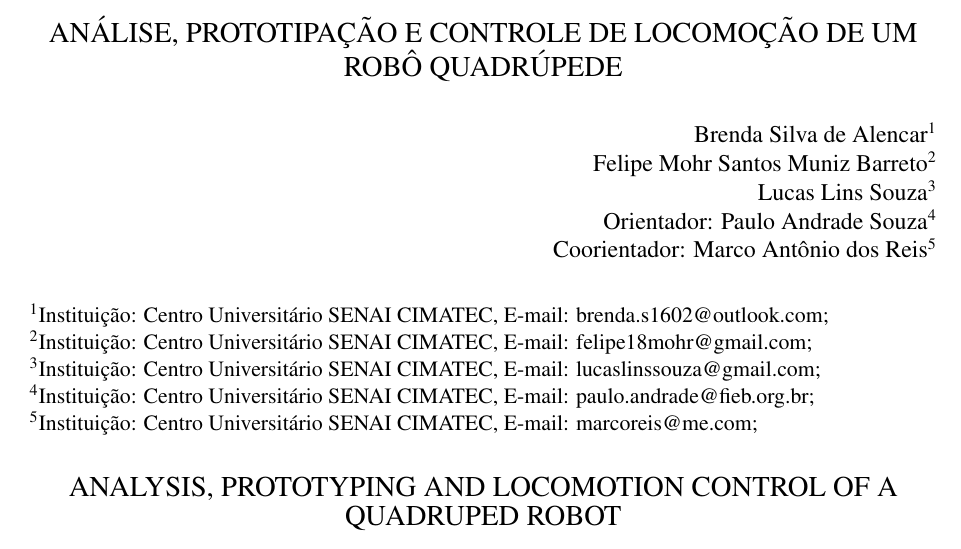
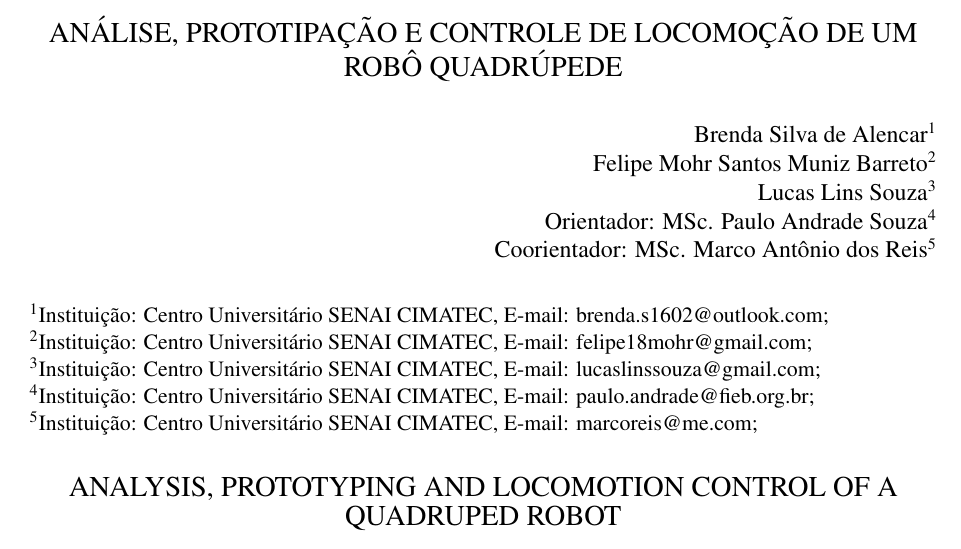
Before and after one commit to Brazilian-Institute-of-Robotics/bir-black-mouth-docs, a LaTeX document (sections/cover.tex): part of page 1 of 2, cut so that both start at the same text. Compiled offline with pdfLaTeX.

Commit message:
Add title to professors

```diff
--- a/sections/cover.tex
+++ b/sections/cover.tex
@@ -22,8 +22,8 @@
         Brenda Silva de Alencar\textsuperscript{1}\\
         Felipe Mohr Santos Muniz Barreto\textsuperscript{2}\\
         Lucas Lins Souza\textsuperscript{3}\\
-        Orientador: Paulo Andrade Souza\textsuperscript{4}\\
-        Coorientador: Marco Antônio dos Reis\textsuperscript{5}\\
+        Orientador: MSc. Paulo Andrade Souza\textsuperscript{4}\\
+        Coorientador: MSc. Marco Antônio dos Reis\textsuperscript{5}\\
     \end{flushright}
     \begin{flushleft}
       \begin{small}
```
